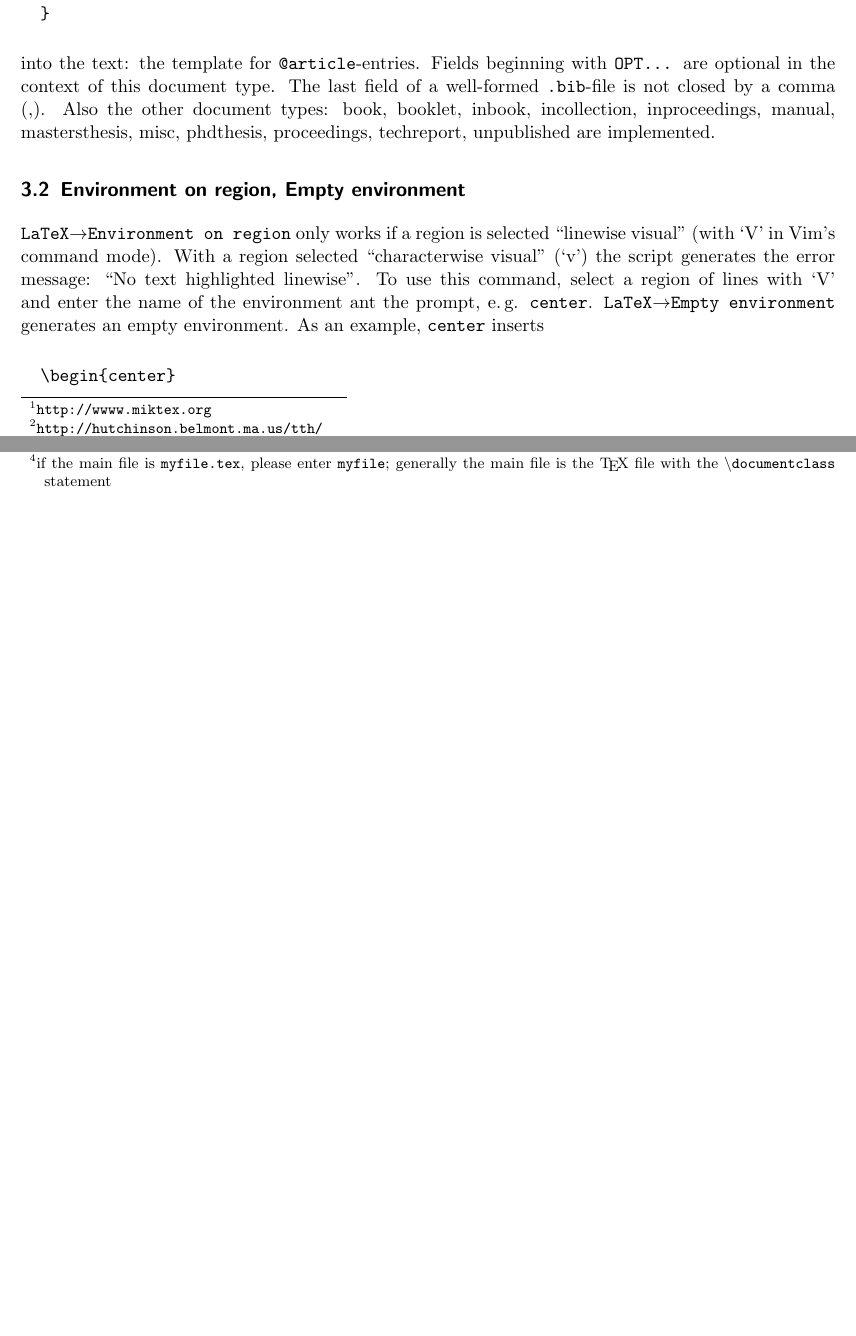
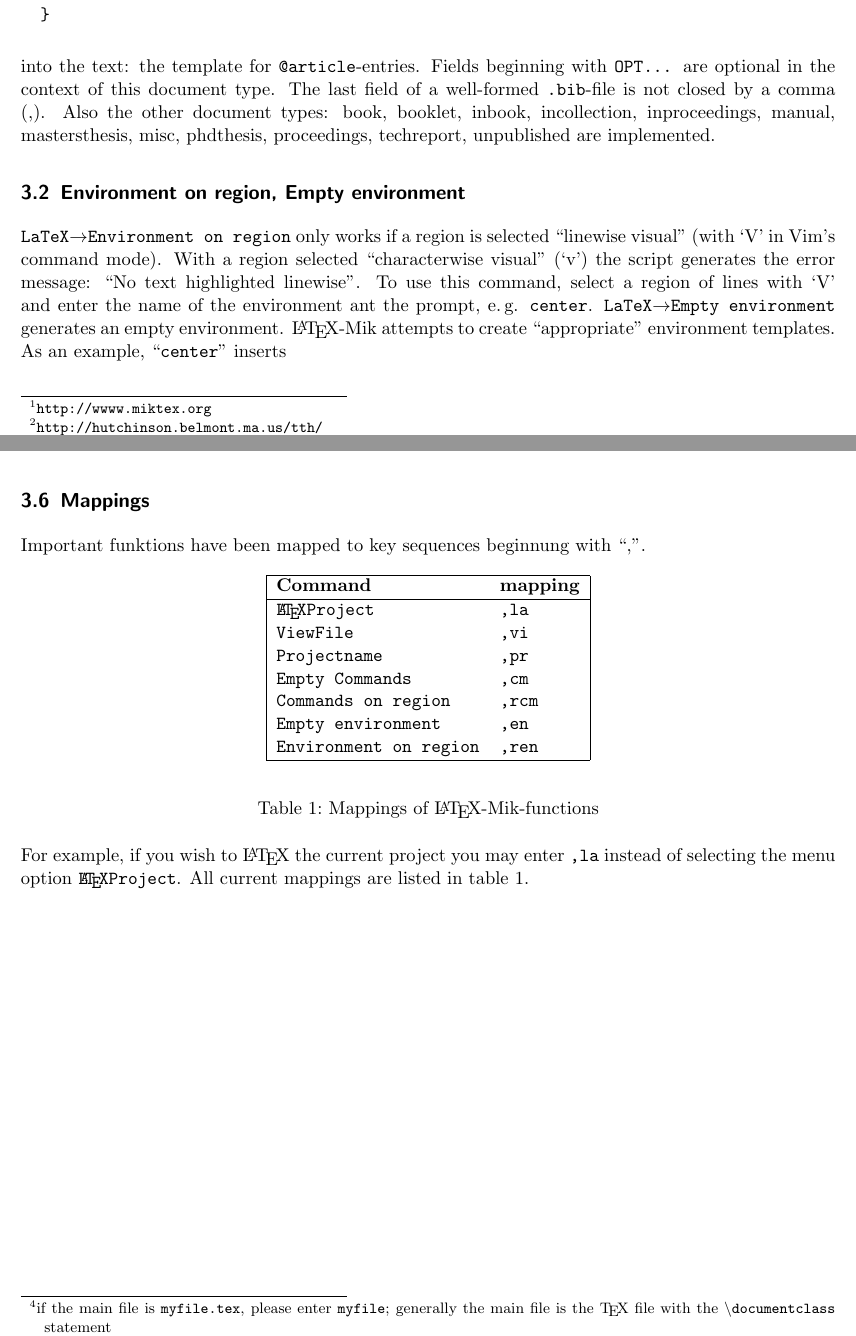
Before and after one commit to vim-scripts/latex-mik.vim, a LaTeX paper (latex-mik.tex): two parts of pages 3 and 4 of 5 before the commit and two parts of pages 3 and 5 of 5 after it, joined at a grey line, cut so that both start at the same text, the shorter picture padded with empty space. Compiled offline with pdfLaTeX; the source files are stored in an older character set and shown here as Unicode.

Commit message:
Version v0.6: Important functions mapped to key sequences

```diff
--- a/latex-mik.tex
+++ b/latex-mik.tex
@@ -1,4 +1,4 @@
-\documentclass[a4paper,draft,titlepage]{scrartcl}
+\documentclass[a4paper,draft,titlepage,abstracton]{scrartcl}
 \setlength{\parskip}{1.1ex}
 \setlength{\parindent}{0mm}
 \usepackage[latin1]{inputenc}
@@ -101,13 +101,14 @@ are implemented.
 
 \subsection{Environment on region, Empty environment}
 
-\texttt{LaTeX\pfeil Environment on region} only works if a region is
-selected ``linewise visual'' (with `V' in Vim's command mode). With a region
-selected ``characterwise visual'' (`v') the script generates the error message: ``No
+\texttt{LaTeX\pfeil Environment on region} only works if a region is selected
+``linewise visual'' (with `V' in Vim's command mode). With a region selected
+``characterwise visual'' (`v') the script generates the error message: ``No
 text highlighted linewise''. To use this command, select a region of lines
 with `V' and enter the name of the environment ant the prompt, e.\,g.
 \texttt{center}. \texttt{LaTeX\pfeil Empty environment} generates an empty
-environment. As an example, \texttt{center} inserts
+environment. \lm{} attempts to create ``appropriate'' environment templates.
+As an example, ``\texttt{center}'' inserts
 
 \begin{verbatim}
   \begin{center}
@@ -188,6 +201,33 @@ ghostscript-interpreter,
 \texttt{LaTeX\pfeil LaTeX to HTML} generates a HTML file with
 tth\footnote{available through \url{http://hutchinson.belmont.ma.us/tth/}}.
 
+\subsection{Mappings}
 
+Important funktions have been mapped to key sequences beginnung with
+``,''.
+
+\begin{table}[h]
+
+\begin{center}
+\begin{tabular}{|ll|} \hline
+\textbf{Command} & \textbf{mapping} \\ \hline
+\texttt{\LaTeX Project} & \texttt{,la} \\
+\texttt{ViewFile} & \texttt{,vi} \\
+\texttt{Projectname} &  \texttt{,pr} \\
+\texttt{Empty Commands} & \texttt{,cm} \\
+\texttt{Commands on region} & \texttt{,rcm} \\
+\texttt{Empty environment} & \texttt{,en} \\
+\texttt{Environment on region} & \texttt{,ren} \\
+ \hline
+\end{tabular}
+\end{center}
+  \caption{Mappings of \lm-functions}
+  \label{maps}
+\end{table}
+
+For example, if you wish to \LaTeX{}
+the current project you may enter \texttt{,la} instead of selecting
+the menu option
+\texttt{\LaTeX Project}. All current mappings are listed in table \ref{maps}.
 
 \end{document}
```
Also changed, not shown: latex-mik.pdf, latex-mik.tex (22 more changed lines), 1 other file.
